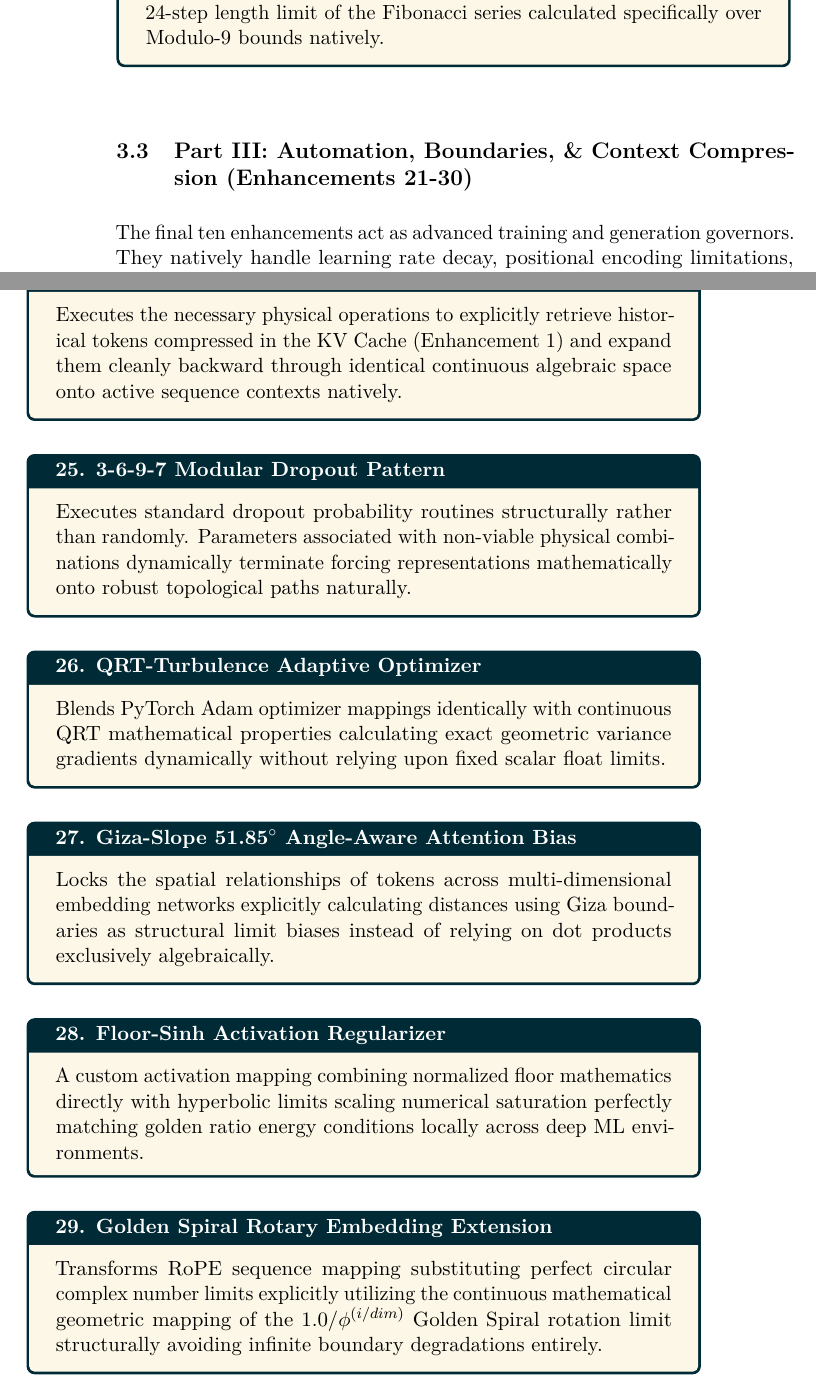
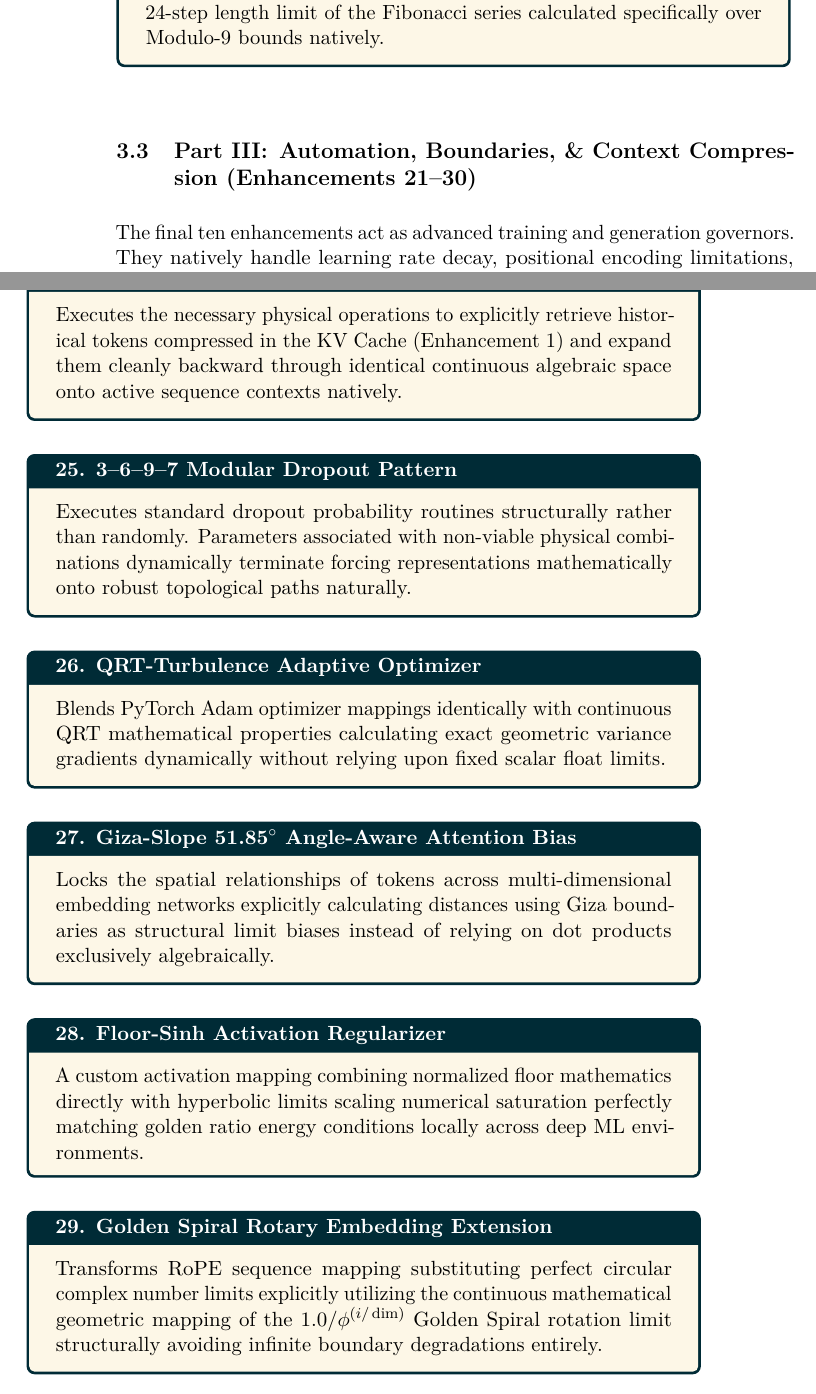
Before and after one commit to Nexus-Resonance-Codex/Ai-Enhancements, a LaTeX paper (docs/Nexus-Resonance-Codex-tex-files/Ai-Enhancements.tex, which reads docs/Nexus-Resonance-Codex-tex-files/enhancements/group_21_30.tex): two parts of pages 8 and 9 of 11, joined at a grey line, cut so that both start at the same text. Compiled offline with pdfLaTeX.

Commit message:
Verified group_21_30.tex: Checked and formalized stylistic typographical element formatting
Reason: Enforced stylistic integrity fixing un-escaped dashes within standard text ranges and applying standard dim definitions over raw text variables as flagged via chktex syntax linting sweeps.

```diff
--- a/docs/Nexus-Resonance-Codex-tex-files/enhancements/group_21_30.tex
+++ b/docs/Nexus-Resonance-Codex-tex-files/enhancements/group_21_30.tex
@@ -1,7 +1,7 @@
 % =============================================================================
 %      SECTION 10: AI ENHANCEMENTS PART III (21-30)
 % =============================================================================
-\subsection{Part III: Automation, Boundaries, \& Context Compression (Enhancements 21-30)}
+\subsection{Part III\@: Automation, Boundaries, \& Context Compression (Enhancements 21--30)}
 
 The final ten enhancements act as advanced training and generation governors. They natively handle learning rate decay, positional encoding limitations, and automation criteria using rigid physical limits rather than arbitrary epochs or hardcoded step numbers.
 
@@ -50,7 +50,7 @@ The final ten enhancements act as advanced training and generation governors. Th
 	colback=nrccream!85!white,
 	colframe=nrcblue,
 	boxrule=0.5mm,
-	title=\textbf{25. 3-6-9-7 Modular Dropout Pattern}
+	title=\textbf{25. 3--6--9--7 Modular Dropout Pattern}
 	]
 	Executes standard dropout probability routines structurally rather than randomly. Parameters associated with non-viable physical combinations dynamically terminate forcing representations mathematically onto robust topological paths naturally.
 \end{tcolorbox}
@@ -92,7 +92,7 @@ The final ten enhancements act as advanced training and generation governors. Th
 	boxrule=0.5mm,
 	title=\textbf{29. Golden Spiral Rotary Embedding Extension}
 	]
-	Transforms RoPE sequence mapping substituting perfect circular complex number limits explicitly utilizing the continuous mathematical geometric mapping of the $1.0/\phi^{(i/dim)}$ Golden Spiral rotation limit structurally avoiding infinite boundary degradations entirely.
+	Transforms RoPE sequence mapping substituting perfect circular complex number limits explicitly utilizing the continuous mathematical geometric mapping of the $1.0/\phi^{(i/\dim)}$ Golden Spiral rotation limit structurally avoiding infinite boundary degradations entirely.
 \end{tcolorbox}
 
 \begin{tcolorbox}[
```
